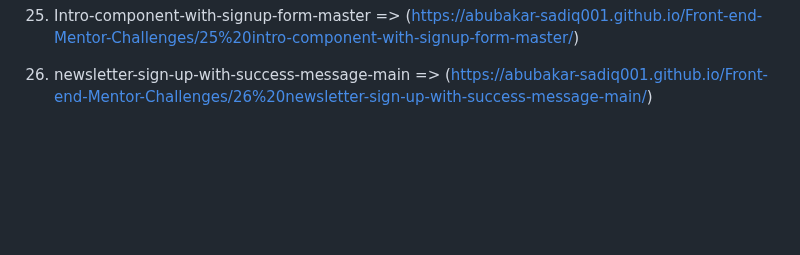
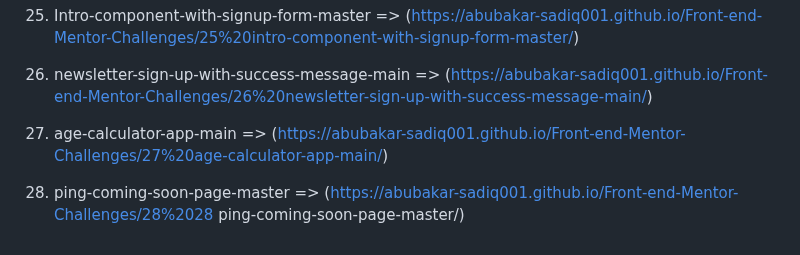
Before and after one commit to abubakar-sadiq001/Front-end-Mentor-Challenges, a Markdown page: README.md, the part around the change. GitHub-like rendering; blank space fills up the shorter version.

Commit message:
Initial commit

```diff
--- a/README.md
+++ b/README.md
@@ -58,3 +58,7 @@ Javascript, HTML, CSS...
 25) Intro-component-with-signup-form-master => (https://abubakar-sadiq001.github.io/Front-end-Mentor-Challenges/25%20intro-component-with-signup-form-master/)
 
 26) newsletter-sign-up-with-success-message-main => (https://abubakar-sadiq001.github.io/Front-end-Mentor-Challenges/26%20newsletter-sign-up-with-success-message-main/)
+
+27) age-calculator-app-main => (https://abubakar-sadiq001.github.io/Front-end-Mentor-Challenges/27%20age-calculator-app-main/)
+
+28) ping-coming-soon-page-master => (https://abubakar-sadiq001.github.io/Front-end-Mentor-Challenges/28%2028 ping-coming-soon-page-master/)
```
